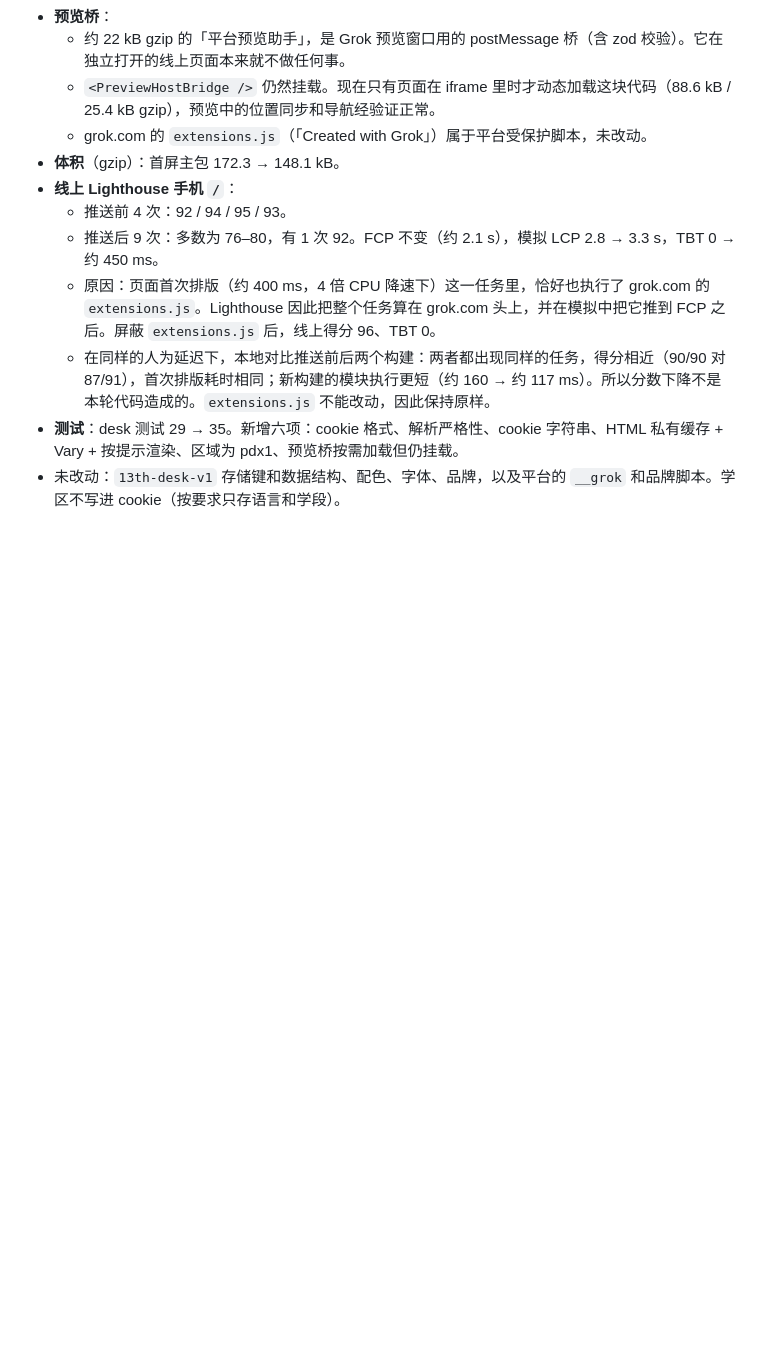
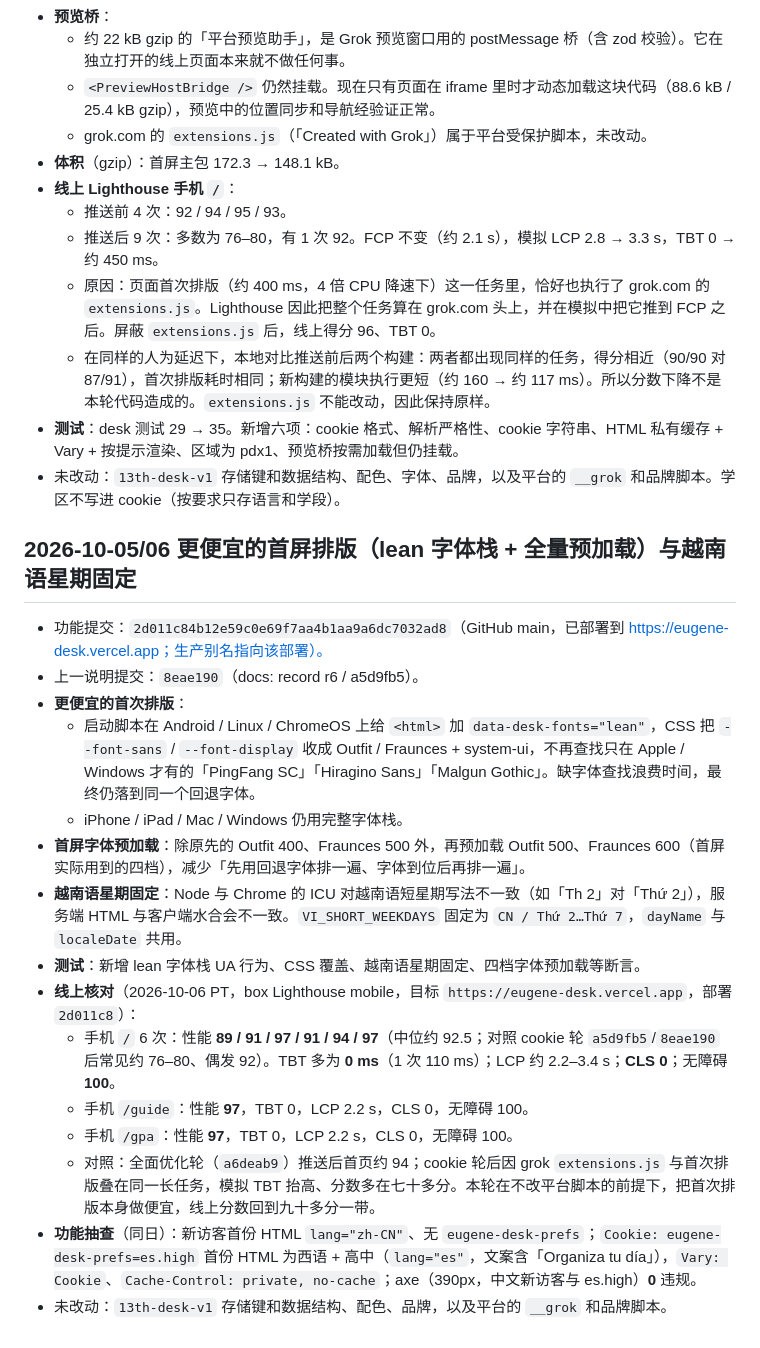
Before and after one commit to 9178osage/13th-desk, a Markdown page: REDESIGN-2026-10-03.md, the part around the change. GitHub-like rendering; blank space fills up the shorter version.

Commit message:
docs: record 2d011c8 finish round (lean fonts, LH, cookie SSR)

```diff
--- a/REDESIGN-2026-10-03.md
+++ b/REDESIGN-2026-10-03.md
@@ -117,3 +117,21 @@
   - 在同样的人为延迟下，本地对比推送前后两个构建：两者都出现同样的任务，得分相近（90/90 对 87/91），首次排版耗时相同；新构建的模块执行更短（约 160 → 约 117 ms）。所以分数下降不是本轮代码造成的。`extensions.js` 不能改动，因此保持原样。
 - **测试**：desk 测试 29 → 35。新增六项：cookie 格式、解析严格性、cookie 字符串、HTML 私有缓存 + Vary + 按提示渲染、区域为 pdx1、预览桥按需加载但仍挂载。
 - 未改动：`13th-desk-v1` 存储键和数据结构、配色、字体、品牌，以及平台的 `__grok` 和品牌脚本。学区不写进 cookie（按要求只存语言和学段）。
+
+## 2026-10-05/06 更便宜的首屏排版（lean 字体栈 + 全量预加载）与越南语星期固定
+
+- 功能提交：`2d011c84b12e59c0e69f7aa4b1aa9a6dc7032ad8`（GitHub main，已部署到 https://eugene-desk.vercel.app；生产别名指向该部署）。
+- 上一说明提交：`8eae190`（docs: record r6 / a5d9fb5）。
+- **更便宜的首次排版**：
+  - 启动脚本在 Android / Linux / ChromeOS 上给 `<html>` 加 `data-desk-fonts="lean"`，CSS 把 `--font-sans` / `--font-display` 收成 Outfit / Fraunces + system-ui，不再查找只在 Apple / Windows 才有的「PingFang SC」「Hiragino Sans」「Malgun Gothic」。缺字体查找浪费时间，最终仍落到同一个回退字体。
+  - iPhone / iPad / Mac / Windows 仍用完整字体栈。
+- **首屏字体预加载**：除原先的 Outfit 400、Fraunces 500 外，再预加载 Outfit 500、Fraunces 600（首屏实际用到的四档），减少「先用回退字体排一遍、字体到位后再排一遍」。
+- **越南语星期固定**：Node 与 Chrome 的 ICU 对越南语短星期写法不一致（如「Th 2」对「Thứ 2」），服务端 HTML 与客户端水合会不一致。`VI_SHORT_WEEKDAYS` 固定为 `CN / Thứ 2…Thứ 7`，`dayName` 与 `localeDate` 共用。
+- **测试**：新增 lean 字体栈 UA 行为、CSS 覆盖、越南语星期固定、四档字体预加载等断言。
+- **线上核对**（2026-10-06 PT，box Lighthouse mobile，目标 `https://eugene-desk.vercel.app`，部署 `2d011c8`）：
+  - 手机 `/` 6 次：性能 **89 / 91 / 97 / 91 / 94 / 97**（中位约 92.5；对照 cookie 轮 `a5d9fb5`/`8eae190` 后常见约 76–80、偶发 92）。TBT 多为 **0 ms**（1 次 110 ms）；LCP 约 2.2–3.4 s；**CLS 0**；无障碍 **100**。
+  - 手机 `/guide`：性能 **97**，TBT 0，LCP 2.2 s，CLS 0，无障碍 100。
+  - 手机 `/gpa`：性能 **97**，TBT 0，LCP 2.2 s，CLS 0，无障碍 100。
+  - 对照：全面优化轮（`a6deab9`）推送后首页约 94；cookie 轮后因 grok `extensions.js` 与首次排版叠在同一长任务，模拟 TBT 抬高、分数多在七十多分。本轮在不改平台脚本的前提下，把首次排版本身做便宜，线上分数回到九十多分一带。
+- **功能抽查**（同日）：新访客首份 HTML `lang="zh-CN"`、无 `eugene-desk-prefs`；`Cookie: eugene-desk-prefs=es.high` 首份 HTML 为西语 + 高中（`lang="es"`，文案含「Organiza tu día」），`Vary: Cookie`、`Cache-Control: private, no-cache`；axe（390px，中文新访客与 es.high）**0** 违规。
+- 未改动：`13th-desk-v1` 存储键和数据结构、配色、品牌，以及平台的 `__grok` 和品牌脚本。
```
